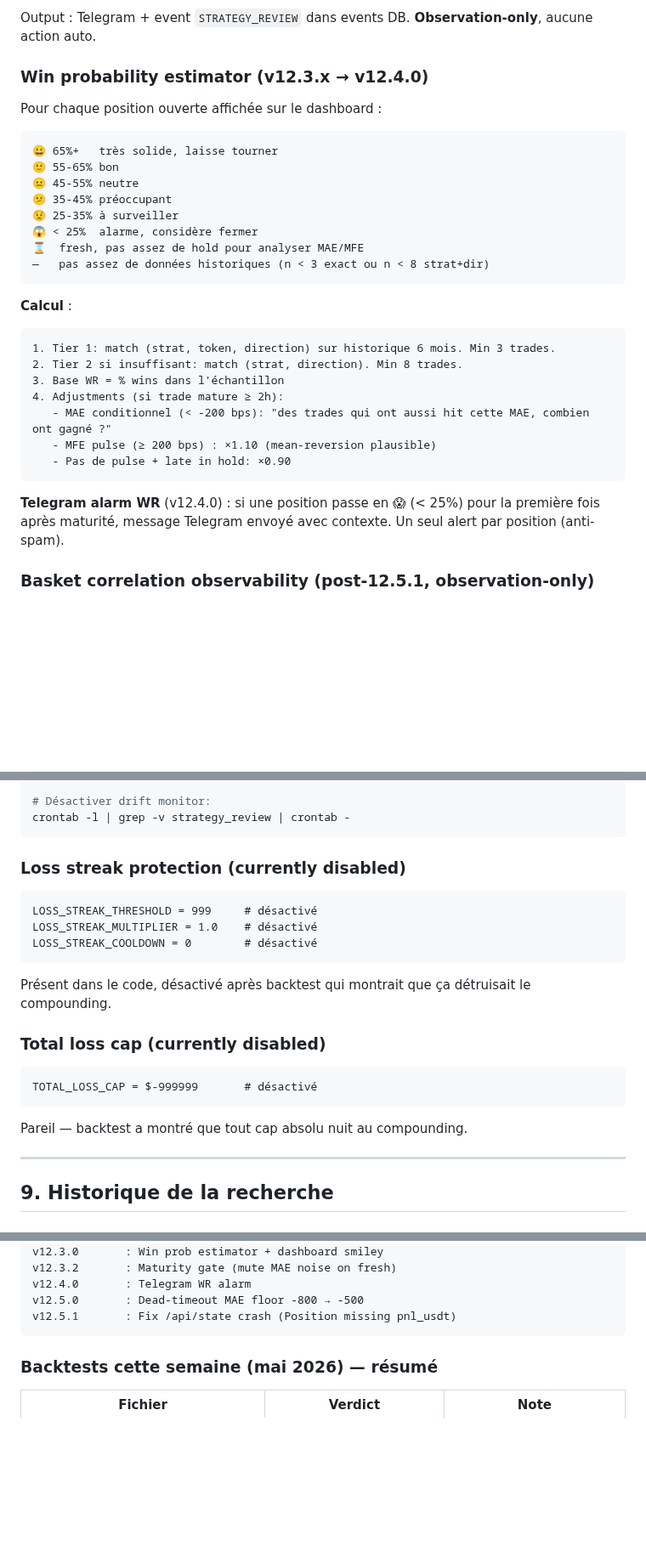
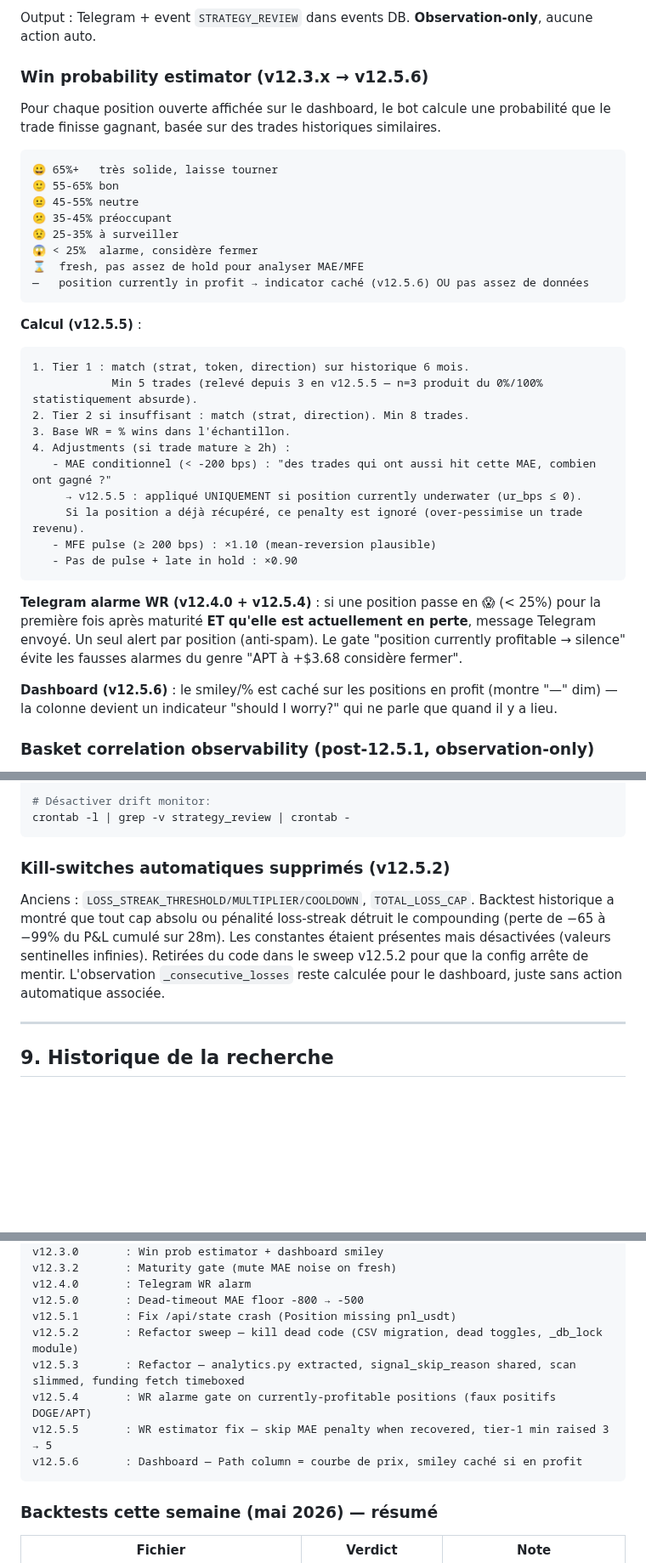
Before and after one commit to albedo83/crypto, a Markdown page: docs/synthese.md, 3 parts joined by grey strips. Shown at 85% size. Drawn GitHub-style; blank space fills up the shorter version.

Commit message:
docs/synthese.md: refresh for v12.5.2 → v12.5.6
- Section 7: WR estimator now documents v12.5.4 (alarm gate on profit),
  v12.5.5 (skip MAE penalty when recovered, tier-1 min 5), v12.5.6
  (smiley hidden when profitable).
- Section 8: removed "currently disabled" subsections for loss-streak
  and total loss cap — the constants are gone from the code (v12.5.2),
  not just sentinel values.
- Section 9: chronology + this-week backtest table extended with
  modulator_2d, l2_imbalance, we_oi_gates, crowding_confluence and the
  obs-features retrospective; all 4/4-strict rejected.
- Section 11: VERSION 12.5.6, plus the Junior no-restart-by-default
  rule.
- Section 12: Path column documented as price curve; WR widget hidden
  when in profit.

Co-Authored-By: Claude Opus 4.7 (1M context) <noreply@anthropic.com>

````diff
--- a/docs/synthese.md
+++ b/docs/synthese.md
@@ -524,9 +524,10 @@ Position ouverte
 
 Output : Telegram + event `STRATEGY_REVIEW` dans events DB. **Observation-only**, aucune action auto.
 
-### Win probability estimator (v12.3.x → v12.4.0)
+### Win probability estimator (v12.3.x → v12.5.6)
 
-Pour chaque position ouverte affichée sur le dashboard :
+Pour chaque position ouverte affichée sur le dashboard, le bot calcule une probabilité que le trade finisse gagnant, basée sur des trades historiques similaires.
+
 ```
 😀 65%+   très solide, laisse tourner
 🙂 55-65% bon
@@ -535,21 +536,26 @@ Pour chaque position ouverte affichée sur le dashboard :
 😟 25-35% à surveiller
 😱 < 25%  alarme, considère fermer
 ⌛  fresh, pas assez de hold pour analyser MAE/MFE
-—   pas assez de données historiques (n < 3 exact ou n < 8 strat+dir)
+—   position currently in profit → indicator caché (v12.5.6) OU pas assez de données
 ```
 
-**Calcul** :
+**Calcul (v12.5.5)** :
 ```
-1. Tier 1: match (strat, token, direction) sur historique 6 mois. Min 3 trades.
-2. Tier 2 si insuffisant: match (strat, direction). Min 8 trades.
-3. Base WR = % wins dans l'échantillon
-4. Adjustments (si trade mature ≥ 2h):
-   - MAE conditionnel (< -200 bps): "des trades qui ont aussi hit cette MAE, combien ont gagné ?"
+1. Tier 1 : match (strat, token, direction) sur historique 6 mois.
+            Min 5 trades (relevé depuis 3 en v12.5.5 — n=3 produit du 0%/100% statistiquement absurde).
+2. Tier 2 si insuffisant : match (strat, direction). Min 8 trades.
+3. Base WR = % wins dans l'échantillon.
+4. Adjustments (si trade mature ≥ 2h) :
+   - MAE conditionnel (< -200 bps) : "des trades qui ont aussi hit cette MAE, combien ont gagné ?"
+     → v12.5.5 : appliqué UNIQUEMENT si position currently underwater (ur_bps ≤ 0).
+     Si la position a déjà récupéré, ce penalty est ignoré (over-pessimise un trade revenu).
    - MFE pulse (≥ 200 bps) : ×1.10 (mean-reversion plausible)
-   - Pas de pulse + late in hold: ×0.90
+   - Pas de pulse + late in hold : ×0.90
 ```
 
-**Telegram alarm WR** (v12.4.0) : si une position passe en 😱 (< 25%) pour la première fois après maturité, message Telegram envoyé avec contexte. Un seul alert par position (anti-spam).
+**Telegram alarme WR (v12.4.0 + v12.5.4)** : si une position passe en 😱 (< 25%) pour la première fois après maturité **ET qu'elle est actuellement en perte**, message Telegram envoyé. Un seul alert par position (anti-spam). Le gate "position currently profitable → silence" évite les fausses alarmes du genre "APT à +$3.68 considère fermer".
+
+**Dashboard (v12.5.6)** : le smiley/% est caché sur les positions en profit (montre "—" dim) — la colonne devient un indicateur "should I worry?" qui ne parle que quand il y a lieu.
 
 ### Basket correlation observability (post-12.5.1, observation-only)
 
@@ -696,23 +702,9 @@ SUPERVISOR_ENABLED = 0 dans .env
 crontab -l | grep -v strategy_review | crontab -
 ```
 
-### Loss streak protection (currently disabled)
+### Kill-switches automatiques supprimés (v12.5.2)
 
-```
-LOSS_STREAK_THRESHOLD = 999     # désactivé
-LOSS_STREAK_MULTIPLIER = 1.0    # désactivé
-LOSS_STREAK_COOLDOWN = 0        # désactivé
-```
-
-Présent dans le code, désactivé après backtest qui montrait que ça détruisait le compounding.
-
-### Total loss cap (currently disabled)
-
-```
-TOTAL_LOSS_CAP = $-999999       # désactivé
-```
-
-Pareil — backtest a montré que tout cap absolu nuit au compounding.
+Anciens : `LOSS_STREAK_THRESHOLD/MULTIPLIER/COOLDOWN`, `TOTAL_LOSS_CAP`. Backtest historique a montré que tout cap absolu ou pénalité loss-streak détruit le compounding (perte de −65 à −99% du P&L cumulé sur 28m). Les constantes étaient présentes mais désactivées (valeurs sentinelles infinies). Retirées du code dans le sweep v12.5.2 pour que la config arrête de mentir. L'observation `_consecutive_losses` reste calculée pour le dashboard, juste sans action automatique associée.
 
 ---
 
@@ -752,6 +744,11 @@ v12.3.2       : Maturity gate (mute MAE noise on fresh)
 v12.4.0       : Telegram WR alarm
 v12.5.0       : Dead-timeout MAE floor -800 → -500
 v12.5.1       : Fix /api/state crash (Position missing pnl_usdt)
+v12.5.2       : Refactor sweep — kill dead code (CSV migration, dead toggles, _db_lock module)
+v12.5.3       : Refactor — analytics.py extracted, signal_skip_reason shared, scan slimmed, funding fetch timeboxed
+v12.5.4       : WR alarme gate on currently-profitable positions (faux positifs DOGE/APT)
+v12.5.5       : WR estimator fix — skip MAE penalty when recovered, tier-1 min raised 3 → 5
+v12.5.6       : Dashboard — Path column = courbe de prix, smiley caché si en profit
 ```
 
 ### Backtests cette semaine (mai 2026) — résumé
````
Also changed, not shown: other parts of docs/synthese.md (+12 -3 lines).
